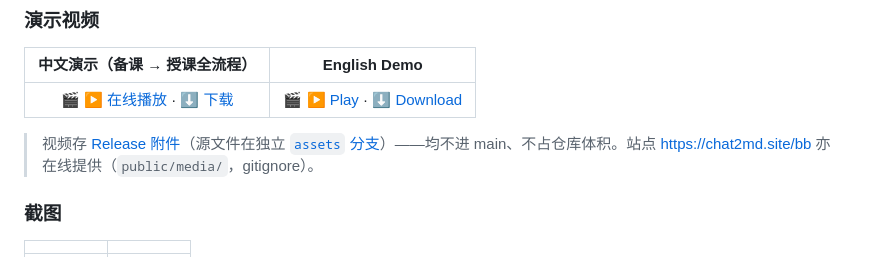
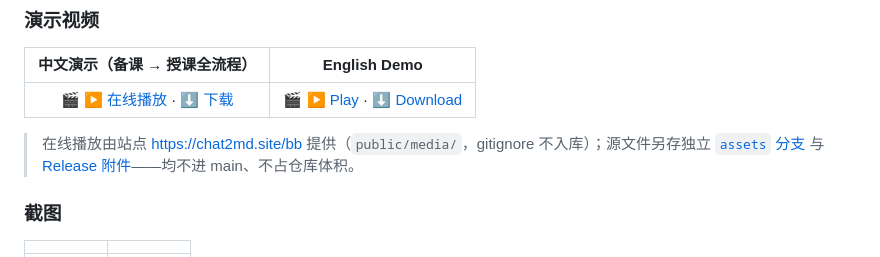
Before and after one commit to agi-hub/blackboard, a Markdown page: README.md, the part around one of its changes. Rendered like a GitHub page.

Commit message:
README 视频在线播放指向站点（Release 存储层对同名资产内容类型粘性，octet-stream 无法播放；站点已验证 video/mp4 + Range）

```diff
--- a/README.md
+++ b/README.md
@@ -12,5 +12,5 @@ AI 备课授课一体化的黑板教学原型：粘贴文本或拍照上传图
 
-> 视频存 [Release 附件](https://github.com/agi-hub/blackboard/releases/tag/media)（源文件在独立 [`assets` 分支](https://github.com/agi-hub/blackboard/tree/assets)）——均不进 main、不占仓库体积。站点 <https://chat2md.site/bb> 亦在线提供（`public/media/`，gitignore）。
+> 在线播放由站点 <https://chat2md.site/bb> 提供（`public/media/`，gitignore 不入库）；源文件另存独立 [`assets` 分支](https://github.com/agi-hub/blackboard/tree/assets) 与 [Release 附件](https://github.com/agi-hub/blackboard/releases/tag/media)——均不进 main、不占仓库体积。
 
 ### 截图
 
```
Also changed, not shown: other parts of README.md (+1 -1 lines).
